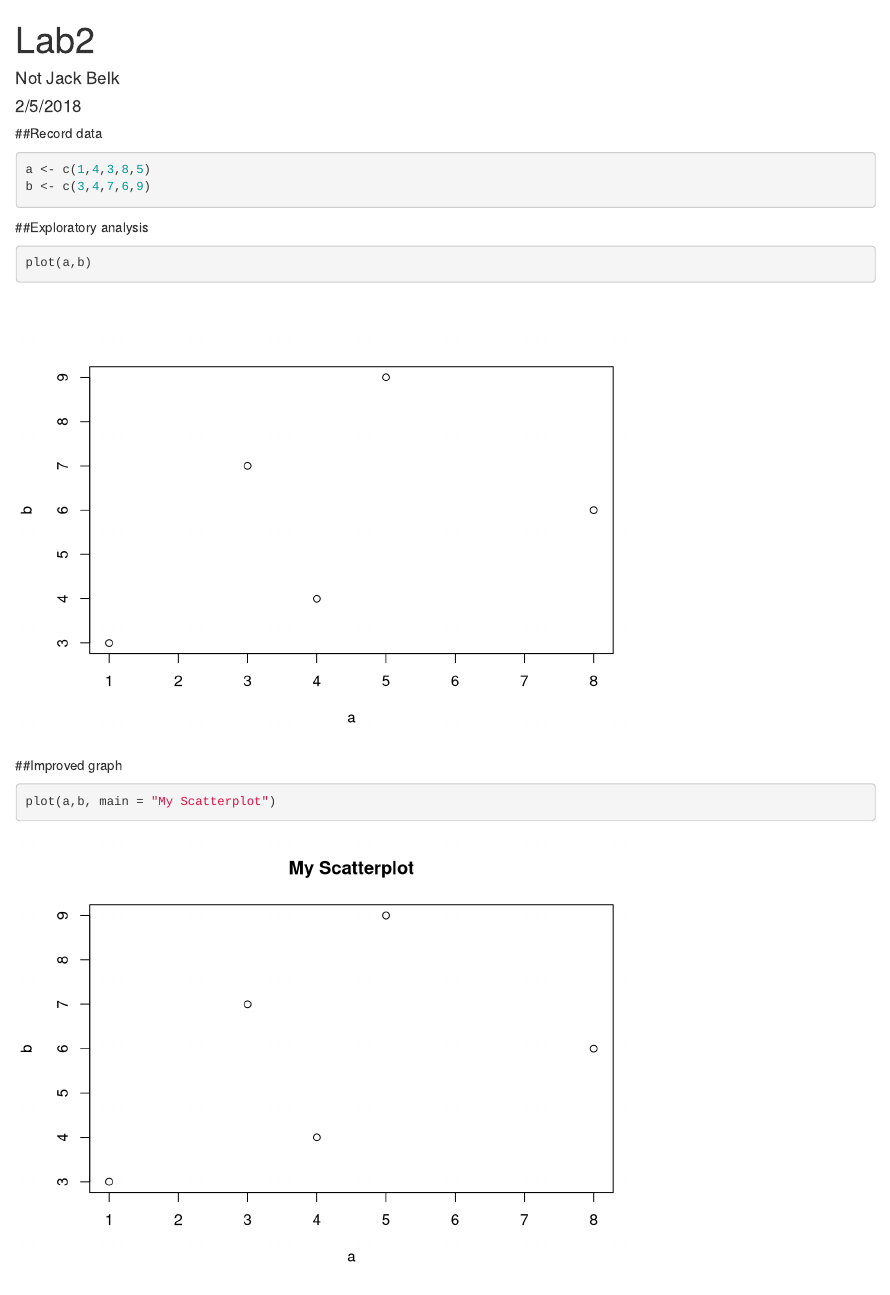
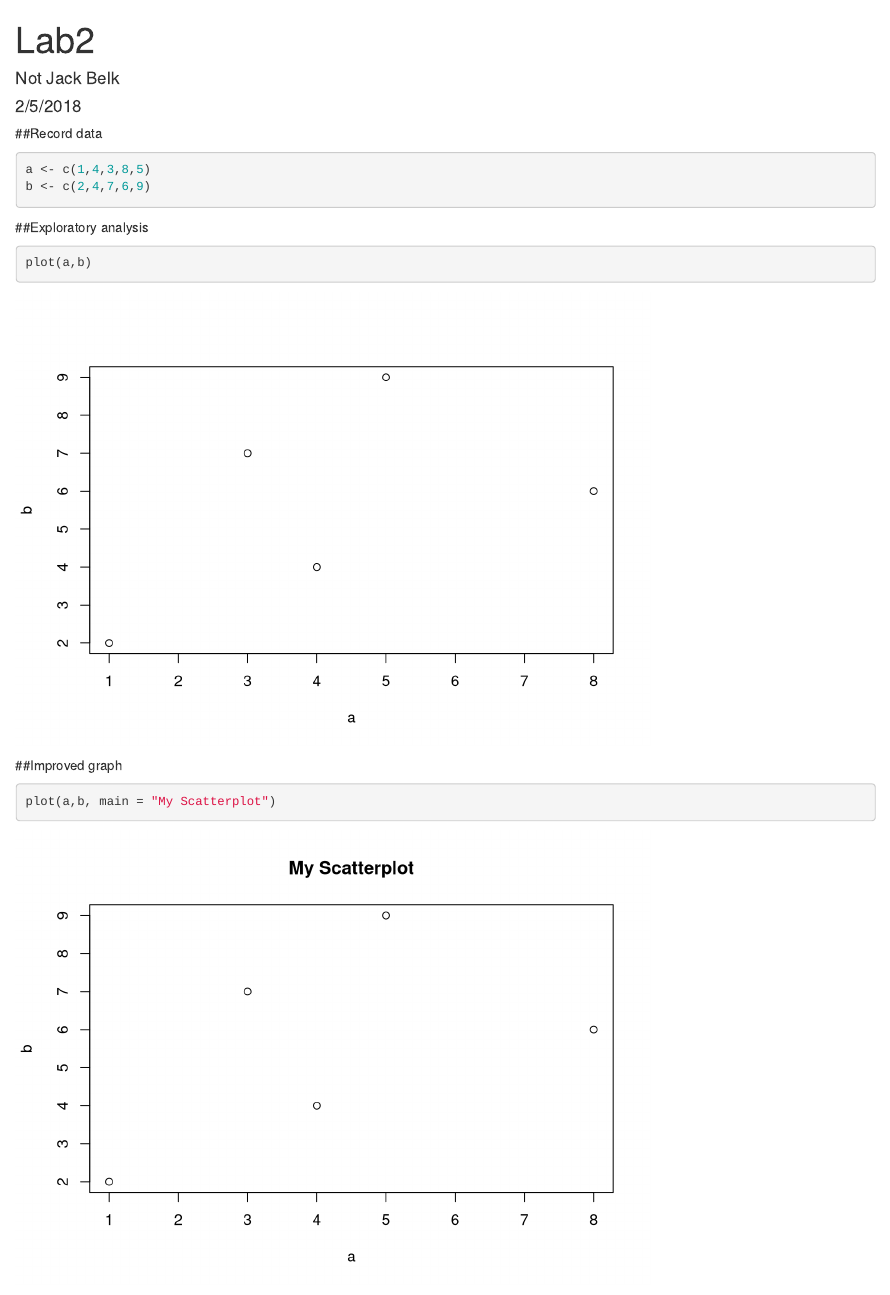
Before and after one commit to jackbelk15/stunning-potato, an R Markdown document (Pringles.Rmd): the page in a window 1100 px wide, from its top. Rendered offline with R 4.5, knitr and Pandoc, with nearby package versions.

Commit message:
changed vector b

````diff
--- a/Pringles.Rmd
+++ b/Pringles.Rmd
@@ -13,7 +13,7 @@ knitr::opts_chunk$set(echo = TRUE)
 
 ```{r}
 a <- c(1,4,3,8,5)
-b <- c(3,4,7,6,9)
+b <- c(2,4,7,6,9)
 
 ```
 
````
